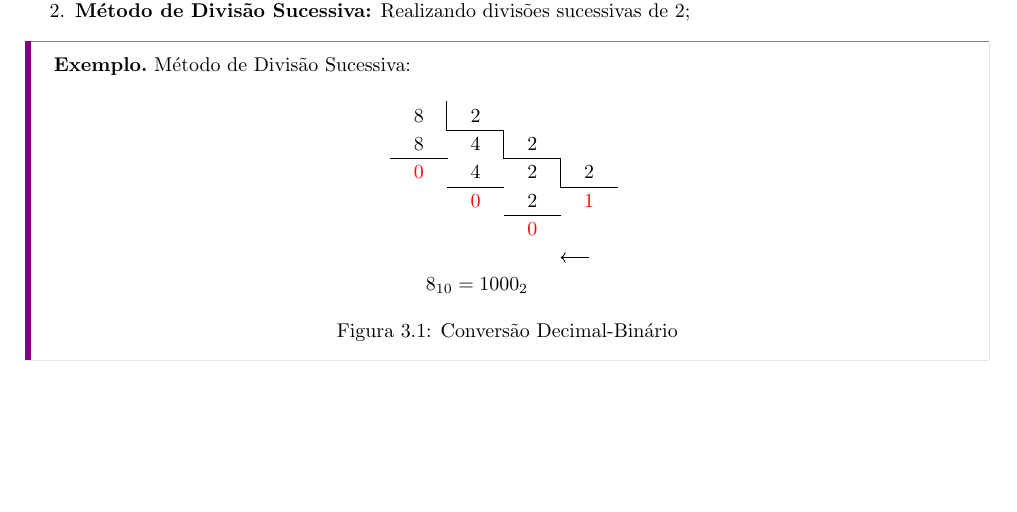
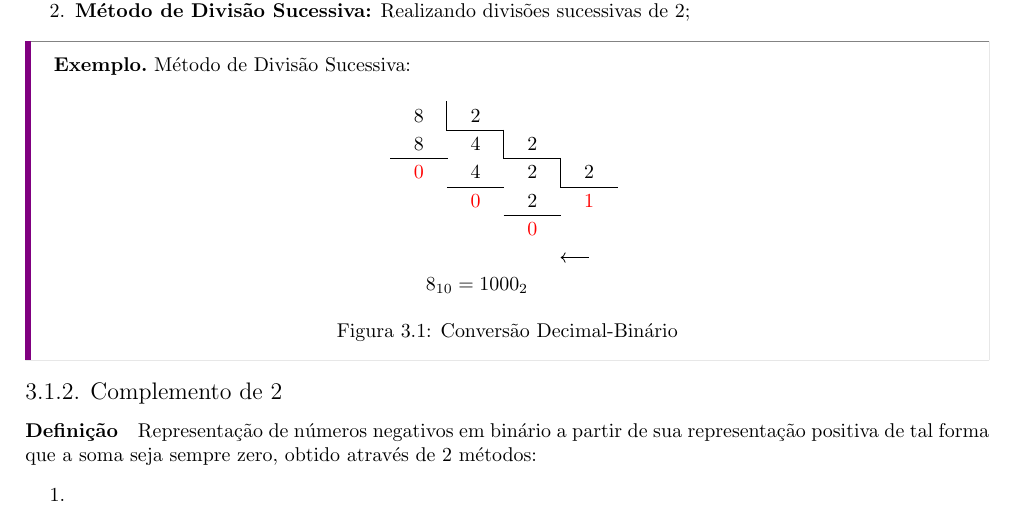
Before and after one commit to tr0fin0/classes_unicamp, a LaTeX document (es572/es572.tex): part of page 13 of 13, cut so that both start at the same text, the shorter picture padded with empty space. Compiled offline with pdfLaTeX.

Commit message:
:construction: add section 2 complement

```diff
--- a/es572/es572.tex
+++ b/es572/es572.tex
@@ -1030,4 +1030,10 @@
                         \caption{Conversão Decimal-Binário}
                     \end{figure}
                 \end{example}
+
+        \subsubsection{Complemento de 2}
+            \paragraph{Definição}Representação de números negativos em binário a partir de sua representação positiva de tal forma que a soma seja sempre zero, obtido através de 2 métodos:
+                \begin{enumerate}
+                    \item
+                \end{enumerate}
 \end{document}
```
